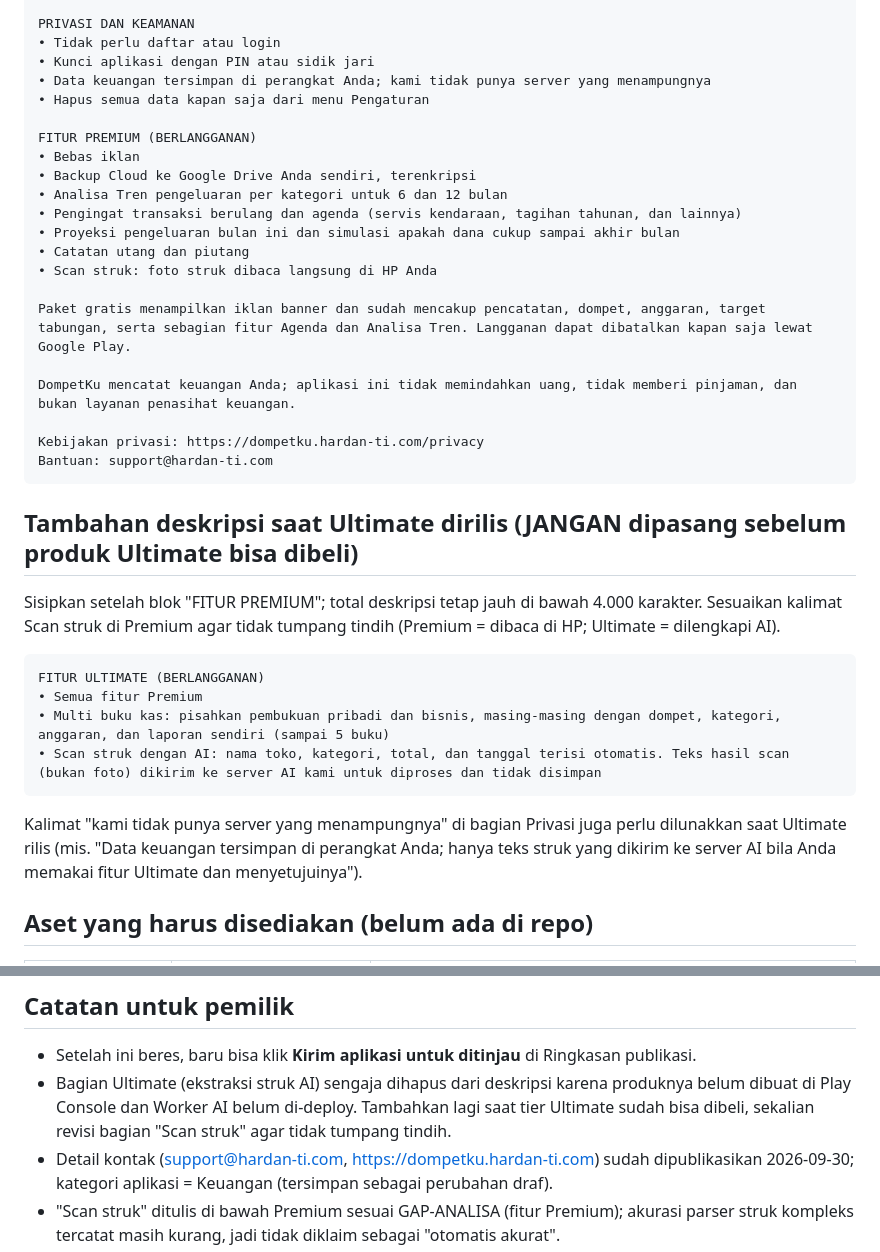
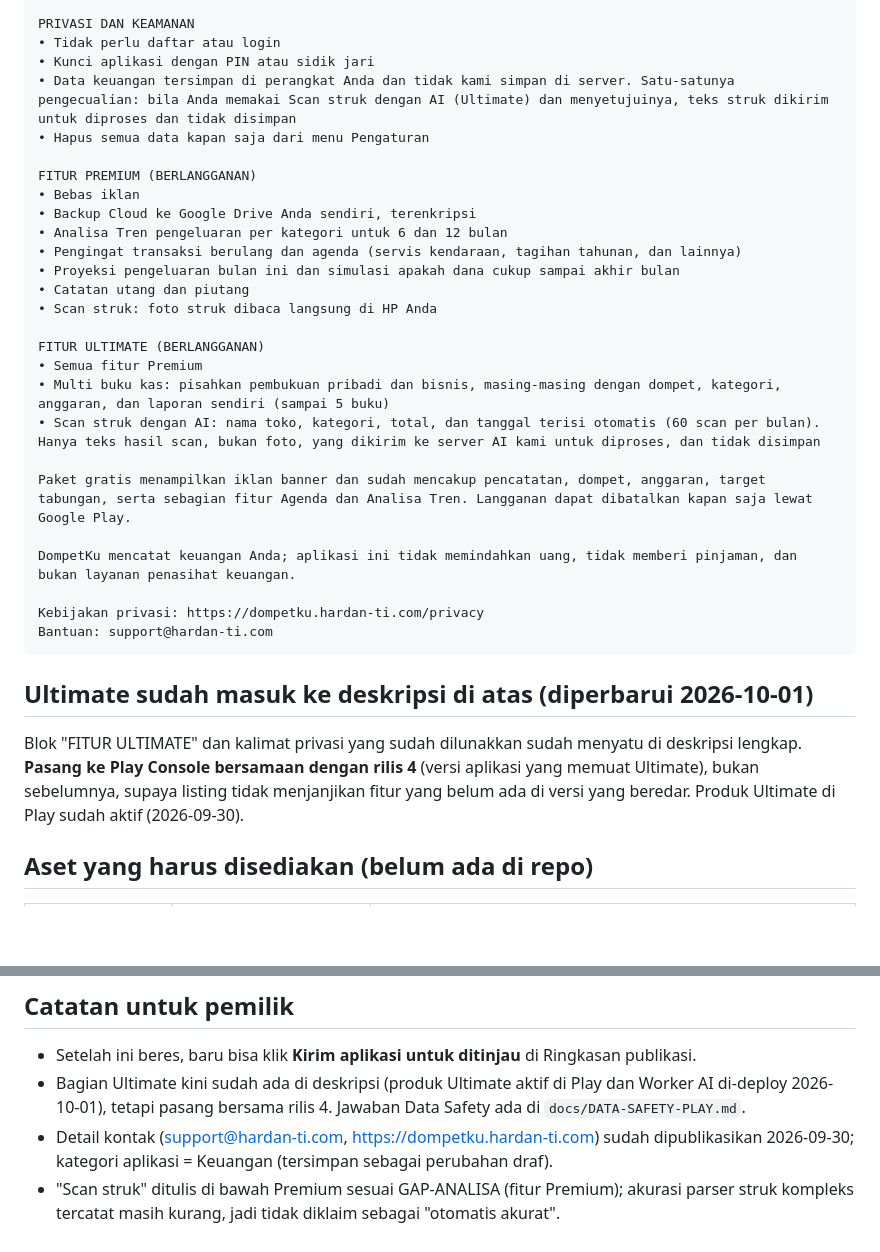
Before and after one commit to nudadan/laciq, a Markdown page: docs/LISTING-PLAY-STORE.md, 2 parts joined by grey strips. Rendered like a GitHub page; blank space fills up the shorter version.

Commit message:
Docs: listing Play final (Ultimate) dan jawaban Data Safety
Co-Authored-By: Claude Sonnet 5.5 <noreply@anthropic.com>

````diff
--- a/docs/LISTING-PLAY-STORE.md
+++ b/docs/LISTING-PLAY-STORE.md
@@ -41,7 +41,7 @@ PAHAMI ARUS UANG ANDA
 PRIVASI DAN KEAMANAN
 • Tidak perlu daftar atau login
 • Kunci aplikasi dengan PIN atau sidik jari
-• Data keuangan tersimpan di perangkat Anda; kami tidak punya server yang menampungnya
+• Data keuangan tersimpan di perangkat Anda dan tidak kami simpan di server. Satu-satunya pengecualian: bila Anda memakai Scan struk dengan AI (Ultimate) dan menyetujuinya, teks struk dikirim untuk diproses dan tidak disimpan
 • Hapus semua data kapan saja dari menu Pengaturan
 
 FITUR PREMIUM (BERLANGGANAN)
@@ -53,6 +53,11 @@ FITUR PREMIUM (BERLANGGANAN)
 • Catatan utang dan piutang
 • Scan struk: foto struk dibaca langsung di HP Anda
 
+FITUR ULTIMATE (BERLANGGANAN)
+• Semua fitur Premium
+• Multi buku kas: pisahkan pembukuan pribadi dan bisnis, masing-masing dengan dompet, kategori, anggaran, dan laporan sendiri (sampai 5 buku)
+• Scan struk dengan AI: nama toko, kategori, total, dan tanggal terisi otomatis (60 scan per bulan). Hanya teks hasil scan, bukan foto, yang dikirim ke server AI kami untuk diproses, dan tidak disimpan
+
 Paket gratis menampilkan iklan banner dan sudah mencakup pencatatan, dompet, anggaran, target tabungan, serta sebagian fitur Agenda dan Analisa Tren. Langganan dapat dibatalkan kapan saja lewat Google Play.
 
 DompetKu mencatat keuangan Anda; aplikasi ini tidak memindahkan uang, tidak memberi pinjaman, dan bukan layanan penasihat keuangan.
@@ -61,18 +66,10 @@ Kebijakan privasi: https://dompetku.hardan-ti.com/privacy
 Bantuan: support@hardan-ti.com
 ```
 
-## Tambahan deskripsi saat Ultimate dirilis (JANGAN dipasang sebelum produk Ultimate bisa dibeli)
-Sisipkan setelah blok "FITUR PREMIUM"; total deskripsi tetap jauh di bawah 4.000 karakter. Sesuaikan kalimat
-Scan struk di Premium agar tidak tumpang tindih (Premium = dibaca di HP; Ultimate = dilengkapi AI).
-```
-FITUR ULTIMATE (BERLANGGANAN)
-• Semua fitur Premium
-• Multi buku kas: pisahkan pembukuan pribadi dan bisnis, masing-masing dengan dompet, kategori, anggaran, dan laporan sendiri (sampai 5 buku)
-• Scan struk dengan AI: nama toko, kategori, total, dan tanggal terisi otomatis. Teks hasil scan (bukan foto) dikirim ke server AI kami untuk diproses dan tidak disimpan
-```
-Kalimat "kami tidak punya server yang menampungnya" di bagian Privasi juga perlu dilunakkan saat Ultimate rilis
-(mis. "Data keuangan tersimpan di perangkat Anda; hanya teks struk yang dikirim ke server AI bila Anda memakai
-fitur Ultimate dan menyetujuinya").
+## Ultimate sudah masuk ke deskripsi di atas (diperbarui 2026-10-01)
+Blok "FITUR ULTIMATE" dan kalimat privasi yang sudah dilunakkan sudah menyatu di deskripsi lengkap. **Pasang ke
+Play Console bersamaan dengan rilis 4** (versi aplikasi yang memuat Ultimate), bukan sebelumnya, supaya listing
+tidak menjanjikan fitur yang belum ada di versi yang beredar. Produk Ultimate di Play sudah aktif (2026-09-30).
 
 ## Aset yang harus disediakan (belum ada di repo)
 | Aset | Ukuran | Catatan |
@@ -84,9 +81,8 @@ fitur Ultimate dan menyetujuinya").
 
 ## Catatan untuk pemilik
 - Setelah ini beres, baru bisa klik **Kirim aplikasi untuk ditinjau** di Ringkasan publikasi.
-- Bagian Ultimate (ekstraksi struk AI) sengaja dihapus dari deskripsi karena produknya belum dibuat di Play Console
-  dan Worker AI belum di-deploy. Tambahkan lagi saat tier Ultimate sudah bisa dibeli, sekalian revisi bagian
-  "Scan struk" agar tidak tumpang tindih.
+- Bagian Ultimate kini sudah ada di deskripsi (produk Ultimate aktif di Play dan Worker AI di-deploy 2026-10-01),
+  tetapi pasang bersama rilis 4. Jawaban Data Safety ada di `docs/DATA-SAFETY-PLAY.md`.
 - Detail kontak (support@hardan-ti.com, https://dompetku.hardan-ti.com) sudah dipublikasikan 2026-09-30; kategori
   aplikasi = Keuangan (tersimpan sebagai perubahan draf).
 - "Scan struk" ditulis di bawah Premium sesuai GAP-ANALISA (fitur Premium); akurasi parser struk kompleks tercatat
````
Also changed, not shown: docs/DATA-SAFETY-PLAY.md (added, +59 -0 lines).
